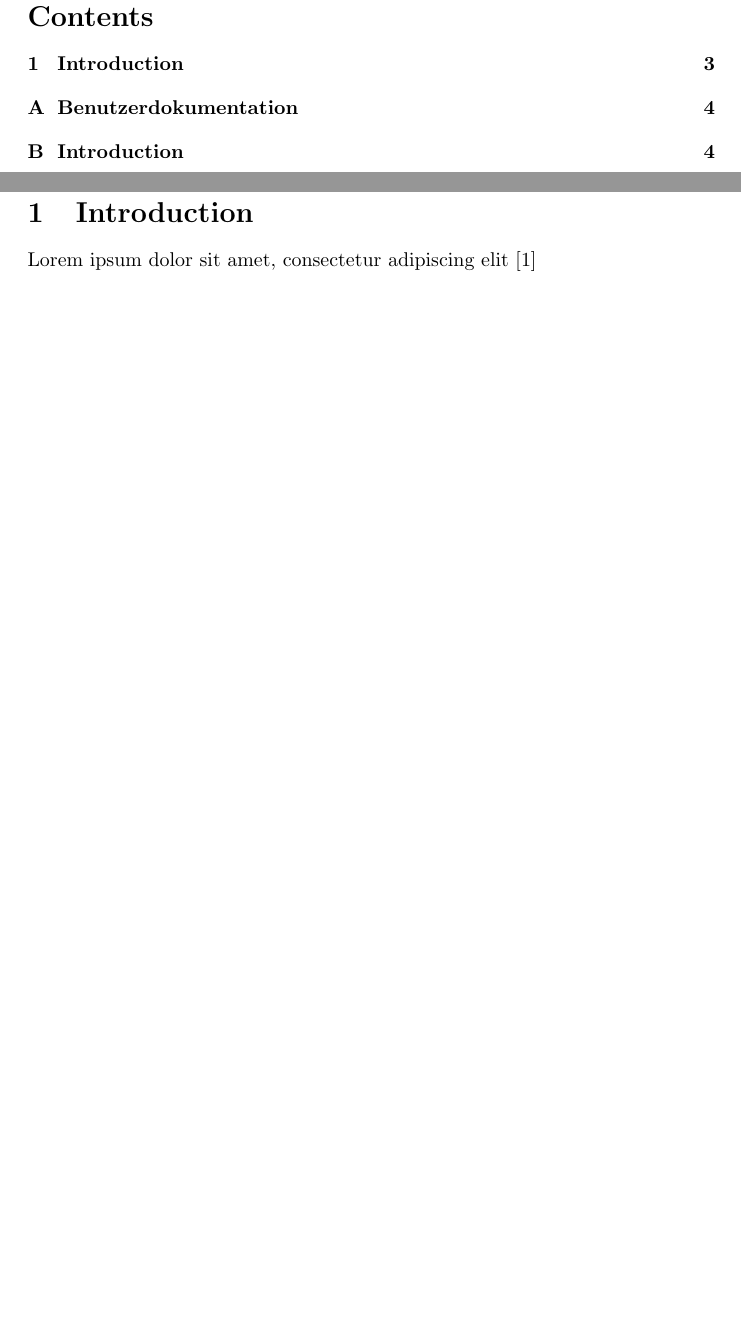
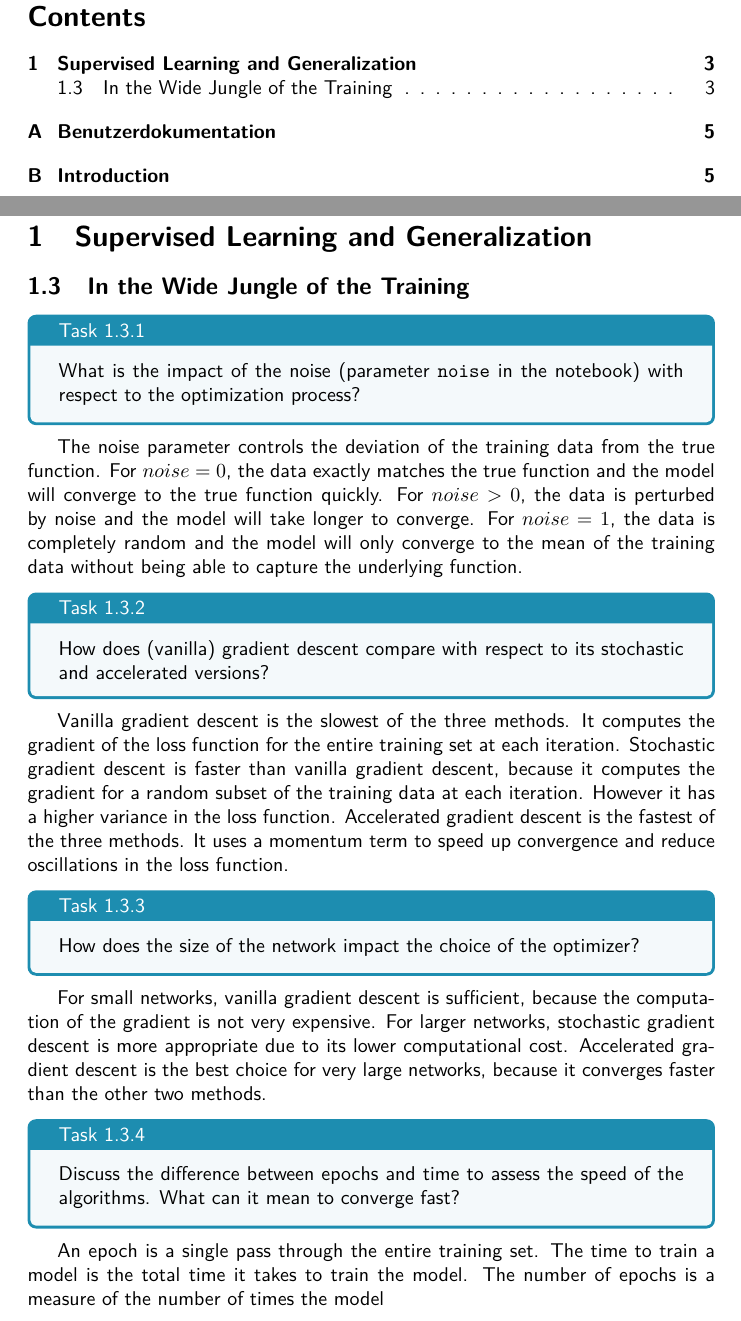
Before and after one commit to bischoff-m/kul-anndl-ss24, a LaTeX document (reports/report/main.tex): two parts of pages 2 and 3 of 4 before the commit and two parts of pages 2 and 3 of 5 after it, joined at a grey line, cut so that both start at the same text, the shorter picture padded with empty space. Compiled offline with pdfLaTeX.

Commit message:
Run ex2, begin writing report and fix tensorflow install

```diff
--- a/reports/report/main.tex
+++ b/reports/report/main.tex
@@ -15,0 +24 @@
+\newenvironment{task}[1]{
@@ -38,13 +55,65 @@
 
 
 
-\section{Introduction}
-\label{ch:1}
+\section{Supervised Learning and Generalization}
+\label{ex:1}
 
-Lorem ipsum dolor sit amet, consectetur adipiscing elit
-\cite{Ries1522Rad}
+\setcounter{subsection}{2}
+\subsection{In the Wide Jungle of the Training}
+\label{task:1.3}
 
 
+\begin{task}{1.3.1}
+  What is the impact of the noise (parameter \texttt{noise} in the notebook) with respect to the
+  optimization process?
+\end{task}
+
+The noise parameter controls the deviation of the training data from the true function. For $noise =
+  0$, the data exactly matches the true function and the model will converge to the true function
+quickly. For $noise > 0$, the data is perturbed by noise and the model will take longer to converge.
+For $noise = 1$, the data is completely random and the model will only converge to the mean of the
+training data without being able to capture the underlying function.
+
+
+\begin{task}{1.3.2}
+  How does (vanilla) gradient descent compare with respect to its stochastic and accelerated
+  versions?
+\end{task}
+
+Vanilla gradient descent is the slowest of the three methods. It computes the gradient of the loss
+function for the entire training set at each iteration. Stochastic gradient descent is faster
+than vanilla gradient descent, because it computes the gradient for a random subset of the training
+data at each iteration. However it has a higher variance in the loss function. Accelerated gradient
+descent is the fastest of the three methods. It uses a momentum term to speed up convergence and
+reduce oscillations in the loss function.
+
+
+\begin{task}{1.3.3}
+  How does the size of the network impact the choice of the optimizer?
+\end{task}
+
+For small networks, vanilla gradient descent is sufficient, because the computation of the gradient
+is not very expensive. For larger networks, stochastic gradient descent is more appropriate due to
+its lower computational cost. Accelerated gradient descent is the best choice for very large
+networks, because it converges faster than the other two methods.
+
+
+\begin{task}{1.3.4}
+  Discuss the difference between epochs and time to assess the speed of the algorithms. What can it
+  mean to converge fast?
+\end{task}
+
+An epoch is a single pass through the entire training set. The time to train a model is the total
+time it takes to train the model. The number of epochs is a measure of the number of times the model
+
+
+
+
+
+
+%%%%%%%%%%%%%%%%%%%%%%%%%%%%%%%%%%%%%%%%%%%%%%%%%%%%%%%%%%%%%%%%%%%%%%%%%%%%%%%%%%%%%%%%%%%%%%%%%%%%
+
+\cite{Ries1522Rad}
 
 \newpage
 \nocite{}
```
Also changed, not shown: pyproject.toml (+9 -7 lines), reports/ex2/digits.svg (added), reports/ex2/digits_energy.svg (added), reports/ex2/energy.svg (added), reports/ex2/energy3D.svg (added), reports/ex2/energy3D_edge.svg (added), reports/ex2/energy_edge.svg (added), reports/ex2/hopfield2D.svg (added), reports/ex2/hopfield2D_edge.svg (added), reports/ex2/hopfield3D.svg (added), reports/ex2/hopfield3D_edge.svg (added), reports/report/main.pdf, reports/report/main.tex (16 more changed lines), 4 other files.
